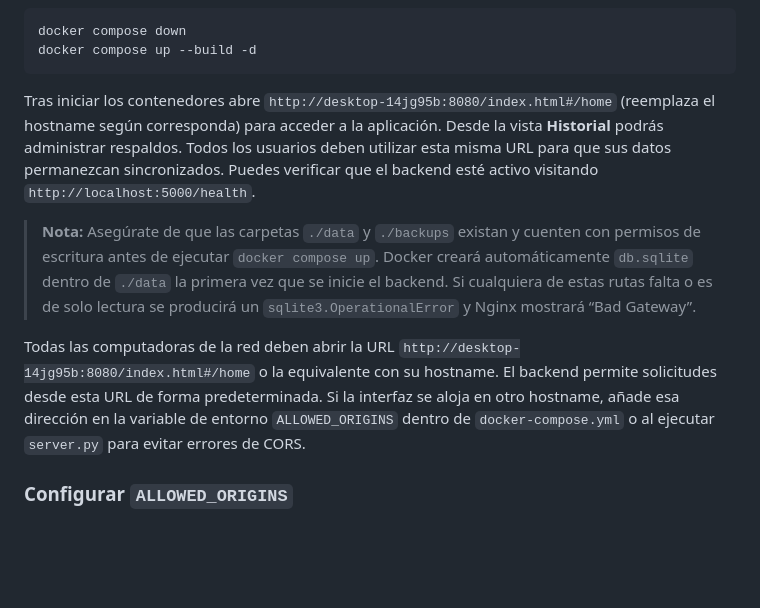
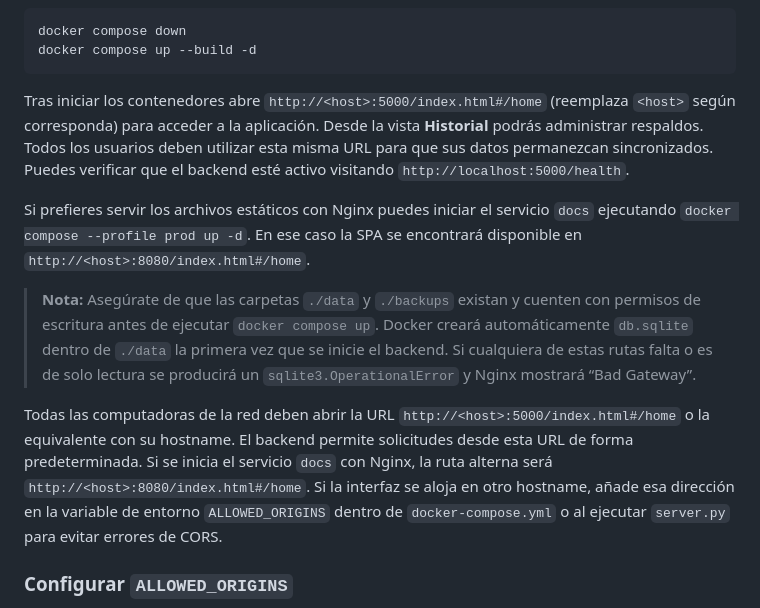
Before and after one commit to facussc24/Proyecto-barack, a Markdown page: README.md, the part around the change. Rendered like a GitHub page; blank space fills up the shorter version.

Commit message:
docs: update SPA instructions

````diff
--- a/README.md
+++ b/README.md
@@ -106,11 +106,16 @@ docker compose up --build -d
 ```
 
 Tras iniciar los contenedores abre
-`http://desktop-14jg95b:8080/index.html#/home` (reemplaza el hostname
-según corresponda) para acceder a la aplicación. Desde la vista
-**Historial** podrás administrar respaldos. Todos los usuarios deben utilizar
-esta misma URL para que sus datos permanezcan sincronizados. Puedes verificar
-que el backend esté activo visitando `http://localhost:5000/health`.
+`http://<host>:5000/index.html#/home` (reemplaza `<host>` según
+corresponda) para acceder a la aplicación. Desde la vista **Historial**
+podrás administrar respaldos. Todos los usuarios deben utilizar esta misma
+URL para que sus datos permanezcan sincronizados. Puedes verificar que el
+backend esté activo visitando `http://localhost:5000/health`.
+
+Si prefieres servir los archivos estáticos con Nginx puedes iniciar el
+servicio `docs` ejecutando `docker compose --profile prod up -d`. En ese caso
+la SPA se encontrará disponible en
+`http://<host>:8080/index.html#/home`.
 
 > **Nota:** Asegúrate de que las carpetas `./data` y `./backups` existan y
 > cuenten con permisos de escritura antes de ejecutar `docker compose up`.
@@ -120,8 +125,10 @@ que el backend esté activo visitando `http://localhost:5000/health`.
 > “Bad Gateway”.
 
 Todas las computadoras de la red deben abrir la URL
-`http://desktop-14jg95b:8080/index.html#/home` o la equivalente con su
-hostname. El backend permite solicitudes desde esta URL de forma predeterminada.
+`http://<host>:5000/index.html#/home` o la equivalente con su hostname.
+El backend permite solicitudes desde esta URL de forma predeterminada. Si se
+inicia el servicio `docs` con Nginx, la ruta alterna será
+`http://<host>:8080/index.html#/home`.
 Si la interfaz se aloja en otro hostname, añade esa dirección en la variable de
 entorno `ALLOWED_ORIGINS` dentro de `docker-compose.yml` o al ejecutar
 `server.py` para evitar errores de CORS.
````
